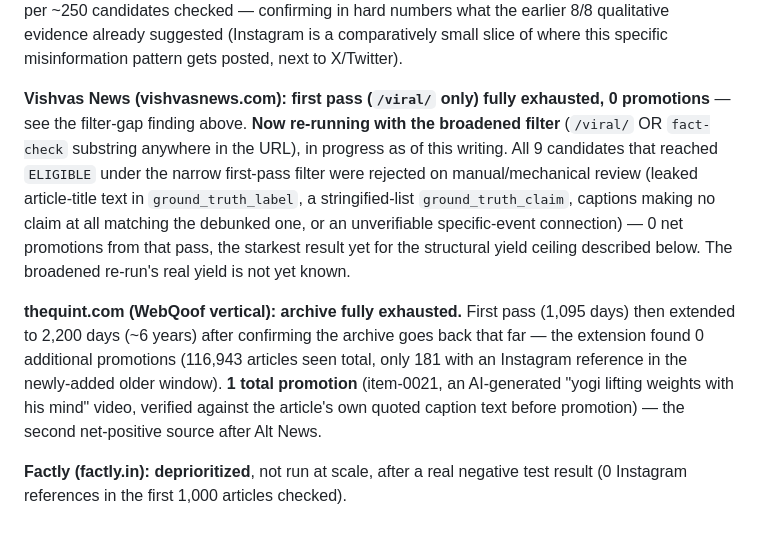
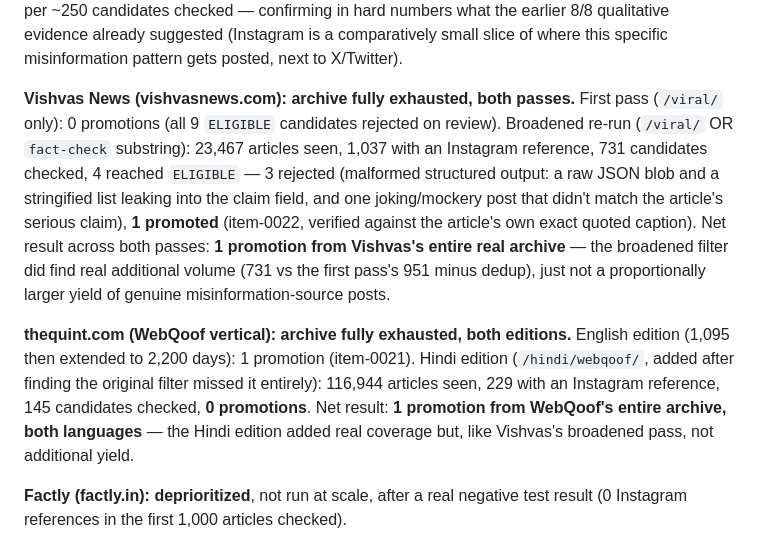
Before and after one commit to Geek-ASR/truthlens, a Markdown page: research/MASS_SOURCING_V2.md, the part around the change. Rendered like a GitHub page.

Commit message:
Document final results of Vishvas and WebQoof's broadened re-runs
Both archives now fully exhausted on both filter passes. Vishvas:
1 promotion total (item-0022) across 951+731 candidates checked.
WebQoof: 1 promotion total (item-0021) across English+Hindi editions.
The filter-gap fixes found real additional volume in both cases but
not proportionally more genuine misinformation-source posts.

```diff
--- a/research/MASS_SOURCING_V2.md
+++ b/research/MASS_SOURCING_V2.md
@@ -354,26 +354,28 @@ confirming in hard numbers what the earlier 8/8 qualitative evidence
 already suggested (Instagram is a comparatively small slice of where
 this specific misinformation pattern gets posted, next to X/Twitter).
 
-**Vishvas News (vishvasnews.com): first pass (`/viral/` only) fully
-exhausted, 0 promotions** — see the filter-gap finding above. **Now
-re-running with the broadened filter** (`/viral/` OR `fact-check`
-substring anywhere in the URL), in progress as of this writing. All 9
-candidates that reached `ELIGIBLE` under the narrow first-pass filter
-were rejected on manual/mechanical review (leaked article-title text in
-`ground_truth_label`, a stringified-list `ground_truth_claim`, captions
-making no claim at all matching the debunked one, or an unverifiable
-specific-event connection) — 0 net promotions from that pass, the
-starkest result yet for the structural yield ceiling described below.
-The broadened re-run's real yield is not yet known.
+**Vishvas News (vishvasnews.com): archive fully exhausted, both
+passes.** First pass (`/viral/` only): 0 promotions (all 9 `ELIGIBLE`
+candidates rejected on review). Broadened re-run (`/viral/` OR
+`fact-check` substring): 23,467 articles seen, 1,037 with an Instagram
+reference, 731 candidates checked, 4 reached `ELIGIBLE` — 3 rejected
+(malformed structured output: a raw JSON blob and a stringified list
+leaking into the claim field, and one joking/mockery post that didn't
+match the article's serious claim), **1 promoted** (item-0022, verified
+against the article's own exact quoted caption). Net result across both
+passes: **1 promotion from Vishvas's entire real archive** — the
+broadened filter did find real additional volume (731 vs the first
+pass's 951 minus dedup), just not a proportionally larger yield of
+genuine misinformation-source posts.
 
-**thequint.com (WebQoof vertical): archive fully exhausted.** First
-pass (1,095 days) then extended to 2,200 days (~6 years) after
-confirming the archive goes back that far — the extension found 0
-additional promotions (116,943 articles seen total, only 181 with an
-Instagram reference in the newly-added older window). **1 total
-promotion** (item-0021, an AI-generated "yogi lifting weights with his
-mind" video, verified against the article's own quoted caption text
-before promotion) — the second net-positive source after Alt News.
+**thequint.com (WebQoof vertical): archive fully exhausted, both
+editions.** English edition (1,095 then extended to 2,200 days): 1
+promotion (item-0021). Hindi edition (`/hindi/webqoof/`, added after
+finding the original filter missed it entirely): 116,944 articles seen,
+229 with an Instagram reference, 145 candidates checked, **0
+promotions**. Net result: **1 promotion from WebQoof's entire archive,
+both languages** — the Hindi edition added real coverage but, like
+Vishvas's broadened pass, not additional yield.
 
 **Factly (factly.in): deprioritized**, not run at scale, after a real
 negative test result (0 Instagram references in the first 1,000
```
